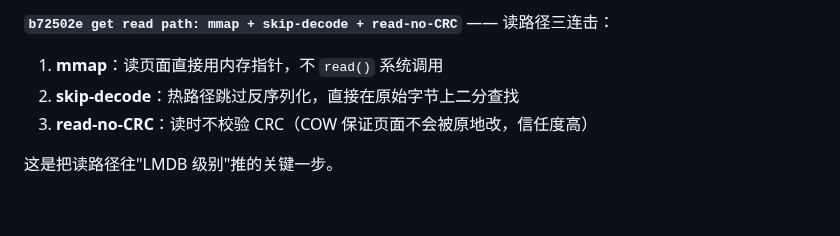
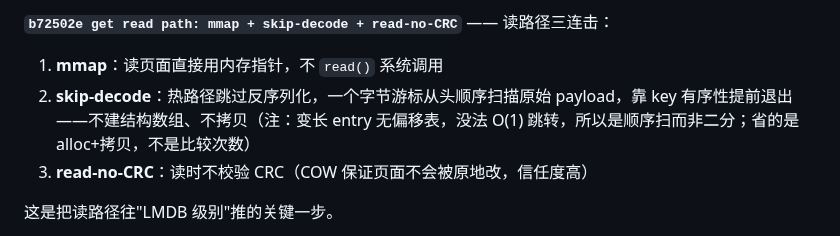
Before and after one commit to tt67wq/cube_db, a Markdown page: docs/chronicle.md, the part around the change. GitHub-like rendering; blank space fills up the shorter version.

Commit message:
docs: 修 skip-decode 描述 — 是顺序扫描非二分查找
对照 src/btree.zig:519 findInLeaf 核实:热路径是 pos 游标从头顺序扫描
原始 payload,靠 key 有序性 .gt 提前退出,不是二分查找。二分只存在于
decode 路径(Leaf.fromPayload + findPos,:328/:366)。变长 entry 无偏移表
→ 没法 O(1) 跳转,skip-decode 和二分在这套格式下互斥。真正快的原因是
省 alloc+拷贝+全量解析,不是比较次数。

```diff
--- a/docs/chronicle.md
+++ b/docs/chronicle.md
@@ -111,7 +111,7 @@ v1 是个"能跑但方向没定"的原型：接口式存储、就地修改 B 树
 
 **`b72502e get read path: mmap + skip-decode + read-no-CRC`** —— 读路径三连击：
 1. **mmap**：读页面直接用内存指针，不 `read()` 系统调用
-2. **skip-decode**：热路径跳过反序列化，直接在原始字节上二分查找
+2. **skip-decode**：热路径跳过反序列化，一个字节游标从头顺序扫描原始 payload，靠 key 有序性提前退出——不建结构数组、不拷贝（注：变长 entry 无偏移表，没法 O(1) 跳转，所以是顺序扫而非二分；省的是 alloc+拷贝，不是比较次数）
 3. **read-no-CRC**：读时不校验 CRC（COW 保证页面不会被原地改，信任度高）
 
 这是把读路径往"LMDB 级别"推的关键一步。
```
